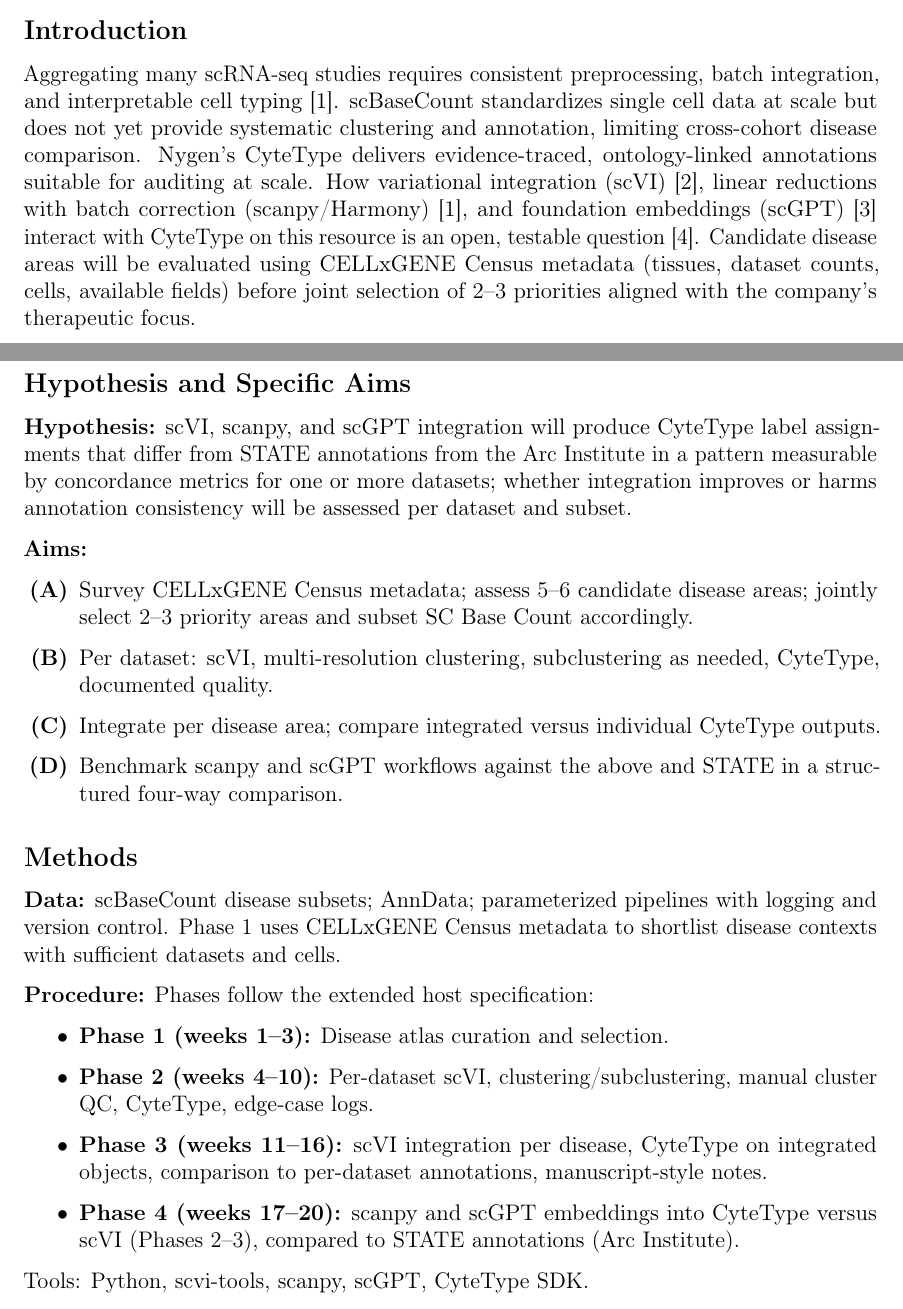
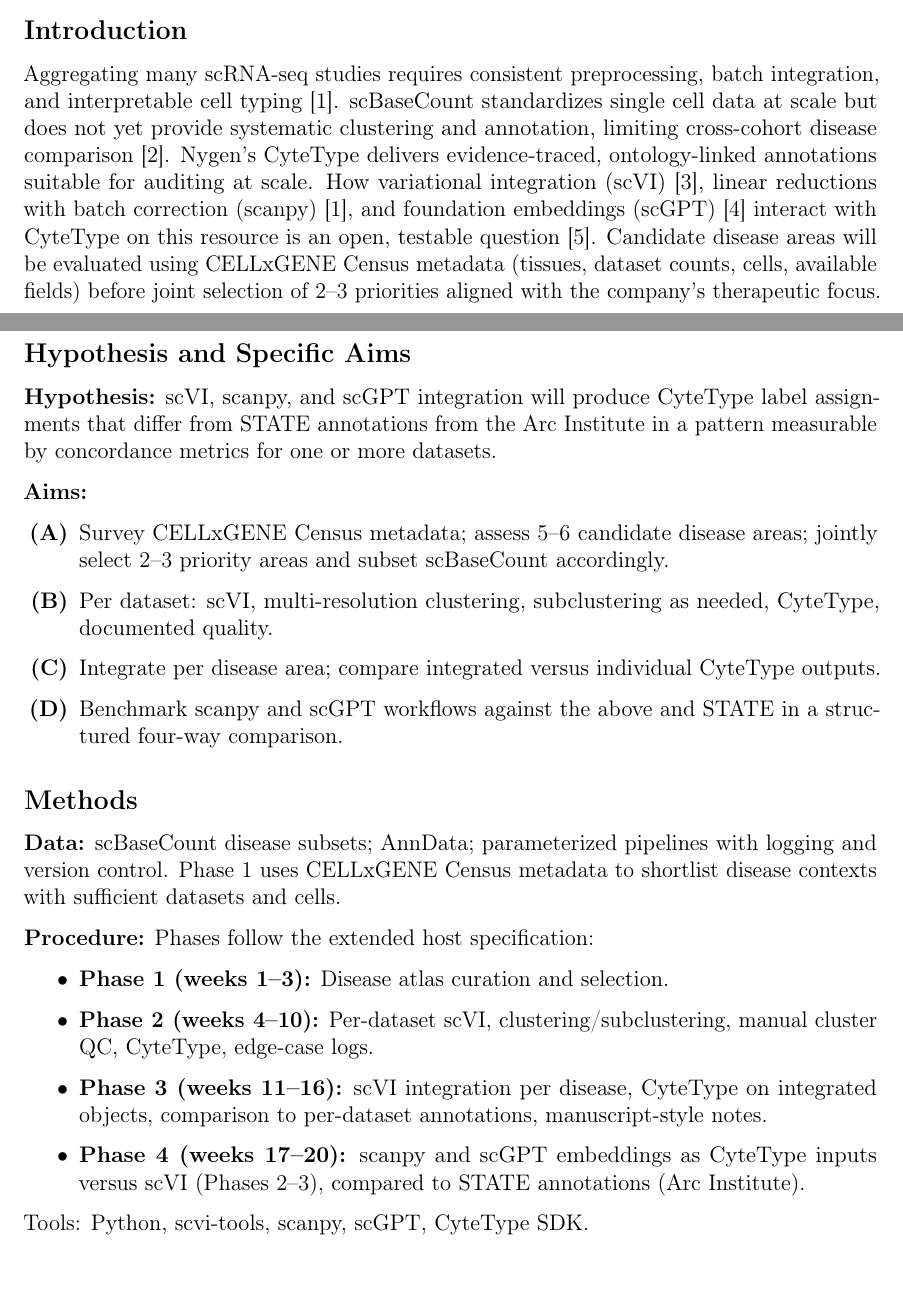
Before and after one commit to otodreas/scBaseCount_Pipeline, a LaTeX document (docs/resources/Project_Plan.tex): two parts of pages 1 and 2 of 3, joined at a grey line, cut so that both start at the same text. Compiled offline with pdfLaTeX.

Commit message:
final edits

```diff
--- a/docs/resources/Project_Plan.tex
+++ b/docs/resources/Project_Plan.tex
@@ -48,15 +48,15 @@
 
 \subsection*{Introduction}
 
-Aggregating many scRNA-seq studies requires consistent preprocessing, batch integration, and interpretable cell typing \cite{wolfSCANPYLargescaleSinglecell2018}. scBaseCount standardizes single cell data at scale but does not yet provide systematic clustering and annotation, limiting cross-cohort disease comparison. Nygen's CyteType delivers evidence-traced, ontology-linked annotations suitable for auditing at scale. How variational integration (scVI) \cite{lopezDeepGenerativeModeling2018}, linear reductions with batch correction (scanpy/Harmony) \cite{wolfSCANPYLargescaleSinglecell2018}, and foundation embeddings (scGPT) \cite{cuiScGPTBuildingFoundation2024} interact with CyteType on this resource is an open, testable question \cite{ahujaMultiagentAIEnables2025}. Candidate disease areas will be evaluated using CELLxGENE Census metadata (tissues, dataset counts, cells, available fields) before joint selection of 2–3 priorities aligned with the company's therapeutic focus.
+Aggregating many scRNA-seq studies requires consistent preprocessing, batch integration, and interpretable cell typing \cite{wolfSCANPYLargescaleSinglecell2018}. scBaseCount standardizes single cell data at scale but does not yet provide systematic clustering and annotation, limiting cross-cohort disease comparison \cite{youngblutScBaseCountAIAgentcurated2025}. Nygen's CyteType delivers evidence-traced, ontology-linked annotations suitable for auditing at scale. How variational integration (scVI) \cite{lopezDeepGenerativeModeling2018}, linear reductions with batch correction (scanpy) \cite{wolfSCANPYLargescaleSinglecell2018}, and foundation embeddings (scGPT) \cite{cuiScGPTBuildingFoundation2024} interact with CyteType on this resource is an open, testable question \cite{ahujaMultiagentAIEnables2025}. Candidate disease areas will be evaluated using CELLxGENE Census metadata (tissues, dataset counts, cells, available fields) before joint selection of 2–3 priorities aligned with the company's therapeutic focus.
 
 \subsection*{Hypothesis and Specific Aims}
 
-\textbf{Hypothesis:} scVI, scanpy, and scGPT integration will produce CyteType label assignments that differ from STATE annotations from the Arc Institute in a pattern measurable by concordance metrics for one or more datasets; whether integration improves or harms annotation consistency will be assessed per dataset and subset.
+\textbf{Hypothesis:} scVI, scanpy, and scGPT integration will produce CyteType label assignments that differ from STATE annotations from the Arc Institute in a pattern measurable by concordance metrics for one or more datasets.
 
 \textbf{Aims:}
 \begin{itemize}
-    \item[\textbf{(A)}] Survey CELLxGENE Census metadata; assess 5–6 candidate disease areas; jointly select 2–3 priority areas and subset SC Base Count accordingly.
+    \item[\textbf{(A)}] Survey CELLxGENE Census metadata; assess 5–6 candidate disease areas; jointly select 2–3 priority areas and subset scBaseCount accordingly.
     \item[\textbf{(B)}] Per dataset: scVI, multi-resolution clustering, subclustering as needed, CyteType, documented quality.
     \item[\textbf{(C)}] Integrate per disease area; compare integrated versus individual CyteType outputs.
     \item[\textbf{(D)}] Benchmark scanpy and scGPT workflows against the above and STATE in a structured four-way comparison.
@@ -71,7 +71,7 @@
     \item \textbf{Phase 1 (weeks 1–3):} Disease atlas curation and selection.
     \item \textbf{Phase 2 (weeks 4–10):} Per-dataset scVI, clustering/subclustering, manual cluster QC, CyteType, edge-case logs.
     \item \textbf{Phase 3 (weeks 11–16):} scVI integration per disease, CyteType on integrated objects, comparison to per-dataset annotations, manuscript-style notes.
-    \item \textbf{Phase 4 (weeks 17–20):} scanpy and scGPT embeddings into CyteType versus scVI (Phases 2–3), compared to STATE annotations (Arc Institute).
+    \item \textbf{Phase 4 (weeks 17–20):} scanpy and scGPT embeddings as CyteType inputs versus scVI (Phases 2–3), compared to STATE annotations (Arc Institute).
 \end{itemize}
 Tools: Python, scvi-tools, scanpy, scGPT, CyteType SDK.
 
```
